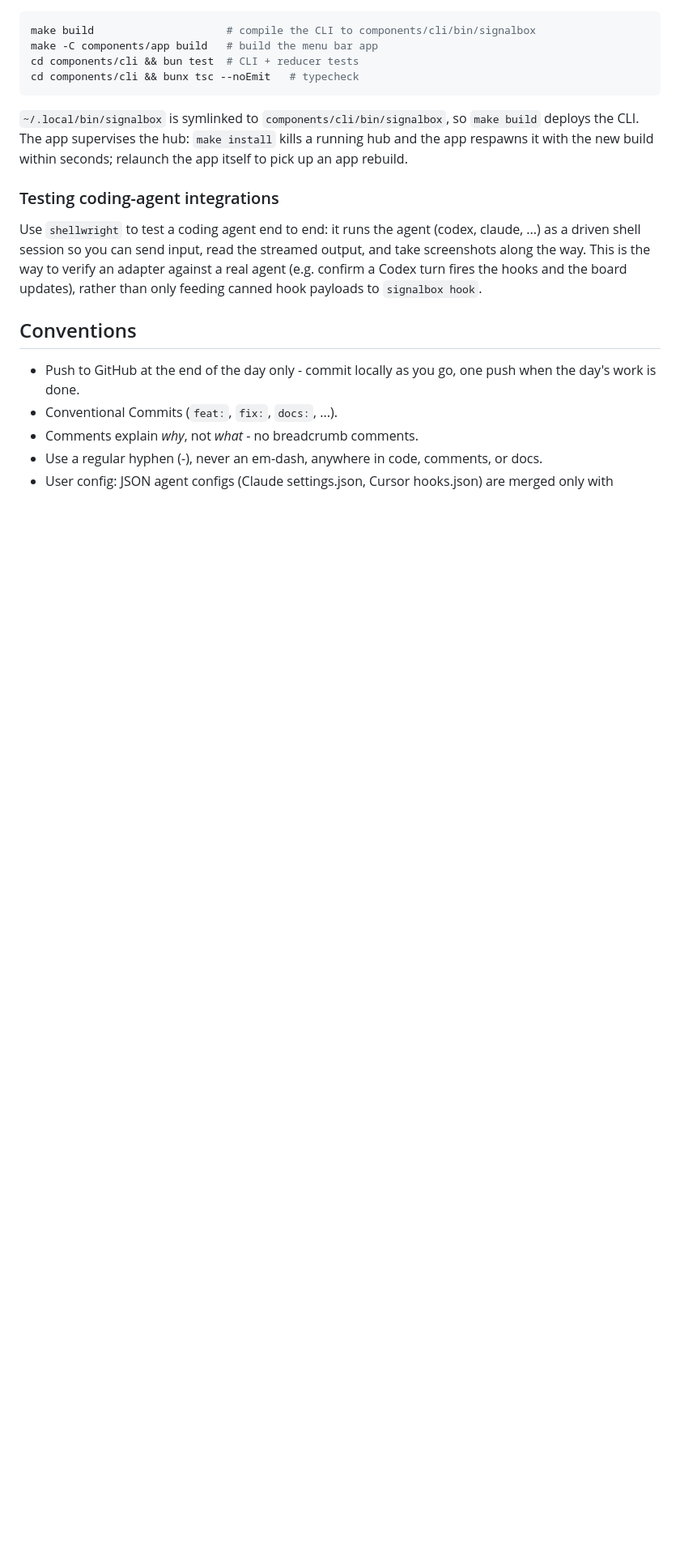
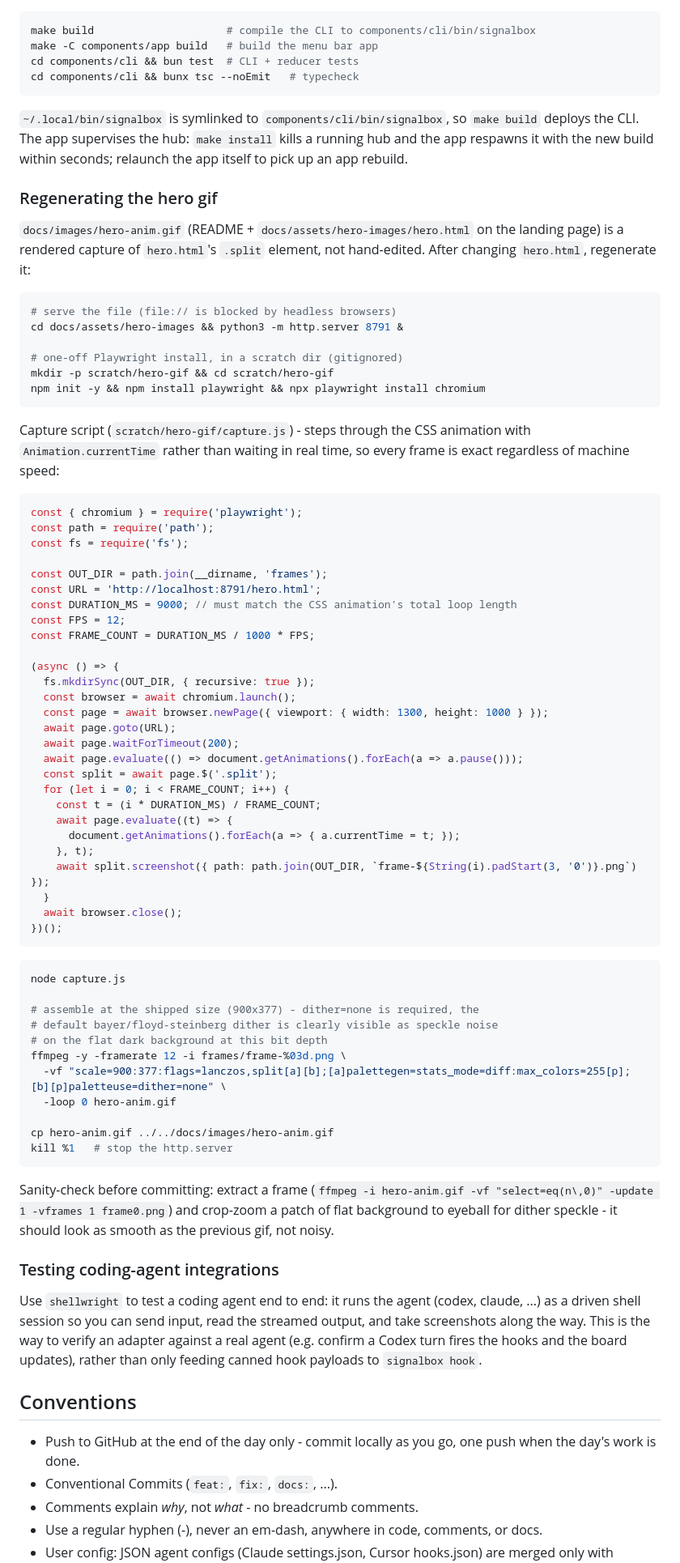
Before and after one commit to dwmkerr/signalbox, a Markdown page: CLAUDE.md, the part around the change. Shown at 81% size. GitHub-like rendering; blank space fills up the shorter version.

Commit message:
fix: remove gif dither speckle, document regen process
paletteuse defaults to bayer dithering, which shows up as visible
crosshatch noise on the gif's flat dark background at 8-bit palette
depth. dither=none matches the smoothness of the original render.
Documents the full capture -> ffmpeg pipeline in CLAUDE.md so the next
hero.html change can regenerate the gif correctly.

````diff
--- a/CLAUDE.md
+++ b/CLAUDE.md
@@ -58,6 +58,74 @@ cd components/cli && bunx tsc --noEmit   # typecheck
 a running hub and the app respawns it with the new build within seconds;
 relaunch the app itself to pick up an app rebuild.
 
+### Regenerating the hero gif
+
+`docs/images/hero-anim.gif` (README + `docs/assets/hero-images/hero.html` on
+the landing page) is a rendered capture of `hero.html`'s `.split` element, not
+hand-edited. After changing `hero.html`, regenerate it:
+
+```bash
+# serve the file (file:// is blocked by headless browsers)
+cd docs/assets/hero-images && python3 -m http.server 8791 &
+
+# one-off Playwright install, in a scratch dir (gitignored)
+mkdir -p scratch/hero-gif && cd scratch/hero-gif
+npm init -y && npm install playwright && npx playwright install chromium
+```
+
+Capture script (`scratch/hero-gif/capture.js`) - steps through the CSS
+animation with `Animation.currentTime` rather than waiting in real time, so
+every frame is exact regardless of machine speed:
+
+```js
+const { chromium } = require('playwright');
+const path = require('path');
+const fs = require('fs');
+
+const OUT_DIR = path.join(__dirname, 'frames');
+const URL = 'http://localhost:8791/hero.html';
+const DURATION_MS = 9000; // must match the CSS animation's total loop length
+const FPS = 12;
+const FRAME_COUNT = DURATION_MS / 1000 * FPS;
+
+(async () => {
+  fs.mkdirSync(OUT_DIR, { recursive: true });
+  const browser = await chromium.launch();
+  const page = await browser.newPage({ viewport: { width: 1300, height: 1000 } });
+  await page.goto(URL);
+  await page.waitForTimeout(200);
+  await page.evaluate(() => document.getAnimations().forEach(a => a.pause()));
+  const split = await page.$('.split');
+  for (let i = 0; i < FRAME_COUNT; i++) {
+    const t = (i * DURATION_MS) / FRAME_COUNT;
+    await page.evaluate((t) => {
+      document.getAnimations().forEach(a => { a.currentTime = t; });
+    }, t);
+    await split.screenshot({ path: path.join(OUT_DIR, `frame-${String(i).padStart(3, '0')}.png`) });
+  }
+  await browser.close();
+})();
+```
+
+```bash
+node capture.js
+
+# assemble at the shipped size (900x377) - dither=none is required, the
+# default bayer/floyd-steinberg dither is clearly visible as speckle noise
+# on the flat dark background at this bit depth
+ffmpeg -y -framerate 12 -i frames/frame-%03d.png \
+  -vf "scale=900:377:flags=lanczos,split[a][b];[a]palettegen=stats_mode=diff:max_colors=255[p];[b][p]paletteuse=dither=none" \
+  -loop 0 hero-anim.gif
+
+cp hero-anim.gif ../../docs/images/hero-anim.gif
+kill %1   # stop the http.server
+```
+
+Sanity-check before committing: extract a frame (`ffmpeg -i hero-anim.gif
+-vf "select=eq(n\,0)" -update 1 -vframes 1 frame0.png`) and crop-zoom a patch
+of flat background to eyeball for dither speckle - it should look as smooth
+as the previous gif, not noisy.
+
 ### Testing coding-agent integrations
 
 Use `shellwright` to test a coding agent end to end: it runs the agent (codex,
````
